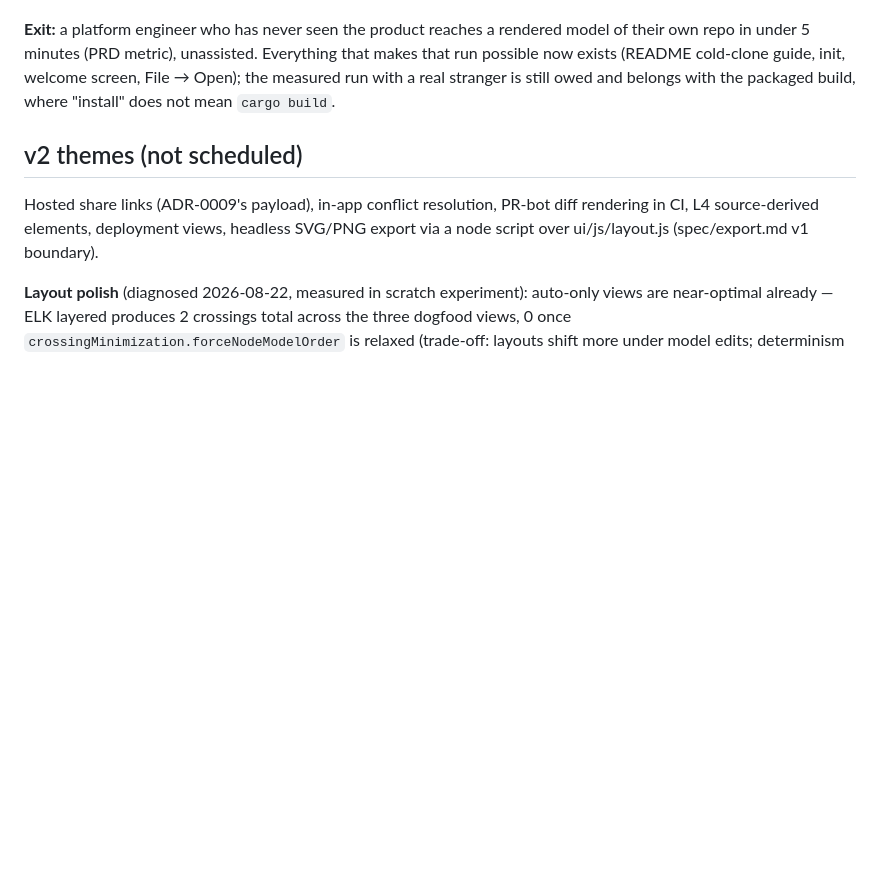
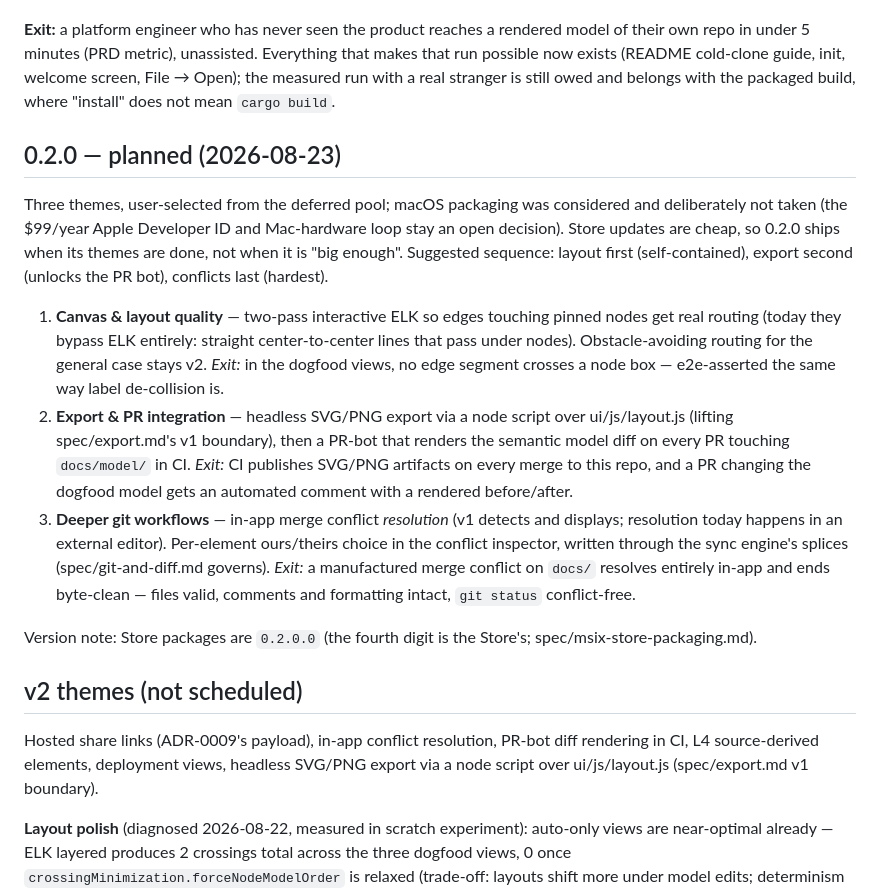
Before and after one commit to kommundsen/blastradius, a Markdown page: docs/roadmap.md, the part around the change. Rendered like a GitHub page; blank space fills up the shorter version.

Commit message:
Plan the 0.2.0 release: layout routing, export/PR-bot, conflict resolution
Three user-selected themes with exit criteria in the roadmap's gate
style; macOS packaging considered and deliberately deferred (cost
decision stays open). Sequenced: layout (self-contained), export
(unlocks the PR bot), conflicts (hardest).

Co-Authored-By: Claude Opus 5 <noreply@anthropic.com>

```diff
--- a/docs/roadmap.md
+++ b/docs/roadmap.md
@@ -131,6 +131,39 @@ init, welcome screen, File → Open); the measured run with a real stranger is
 still owed and belongs with the packaged build, where "install" does not mean
 `cargo build`.
 
+## 0.2.0 — planned (2026-08-23)
+
+Three themes, user-selected from the deferred pool; macOS packaging was
+considered and deliberately not taken (the $99/year Apple Developer ID and
+Mac-hardware loop stay an open decision). Store updates are cheap, so 0.2.0
+ships when its themes are done, not when it is "big enough". Suggested
+sequence: layout first (self-contained), export second (unlocks the PR
+bot), conflicts last (hardest).
+
+1. **Canvas & layout quality** — two-pass interactive ELK so edges touching
+   pinned nodes get real routing (today they bypass ELK entirely: straight
+   center-to-center lines that pass under nodes). Obstacle-avoiding routing
+   for the general case stays v2.
+   *Exit:* in the dogfood views, no edge segment crosses a node box —
+   e2e-asserted the same way label de-collision is.
+2. **Export & PR integration** — headless SVG/PNG export via a node script
+   over ui/js/layout.js (lifting spec/export.md's v1 boundary), then a
+   PR-bot that renders the semantic model diff on every PR touching
+   `docs/model/` in CI.
+   *Exit:* CI publishes SVG/PNG artifacts on every merge to this repo, and
+   a PR changing the dogfood model gets an automated comment with a
+   rendered before/after.
+3. **Deeper git workflows** — in-app merge conflict *resolution* (v1
+   detects and displays; resolution today happens in an external editor).
+   Per-element ours/theirs choice in the conflict inspector, written
+   through the sync engine's splices (spec/git-and-diff.md governs).
+   *Exit:* a manufactured merge conflict on `docs/` resolves entirely
+   in-app and ends byte-clean — files valid, comments and formatting
+   intact, `git status` conflict-free.
+
+Version note: Store packages are `0.2.0.0` (the fourth digit is the
+Store's; spec/msix-store-packaging.md).
+
 ## v2 themes (not scheduled)
 
 Hosted share links (ADR-0009's payload), in-app conflict resolution, PR-bot
```
